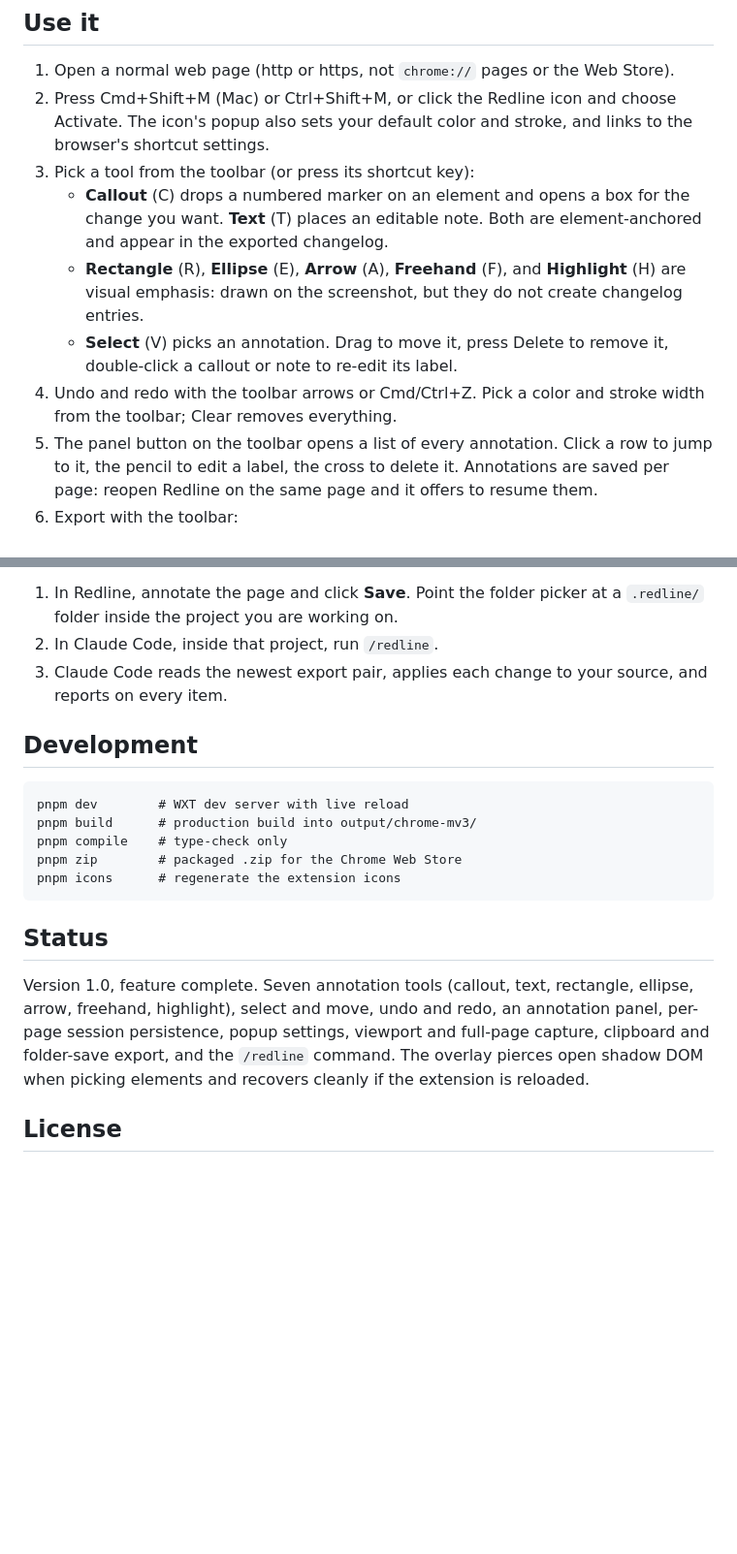
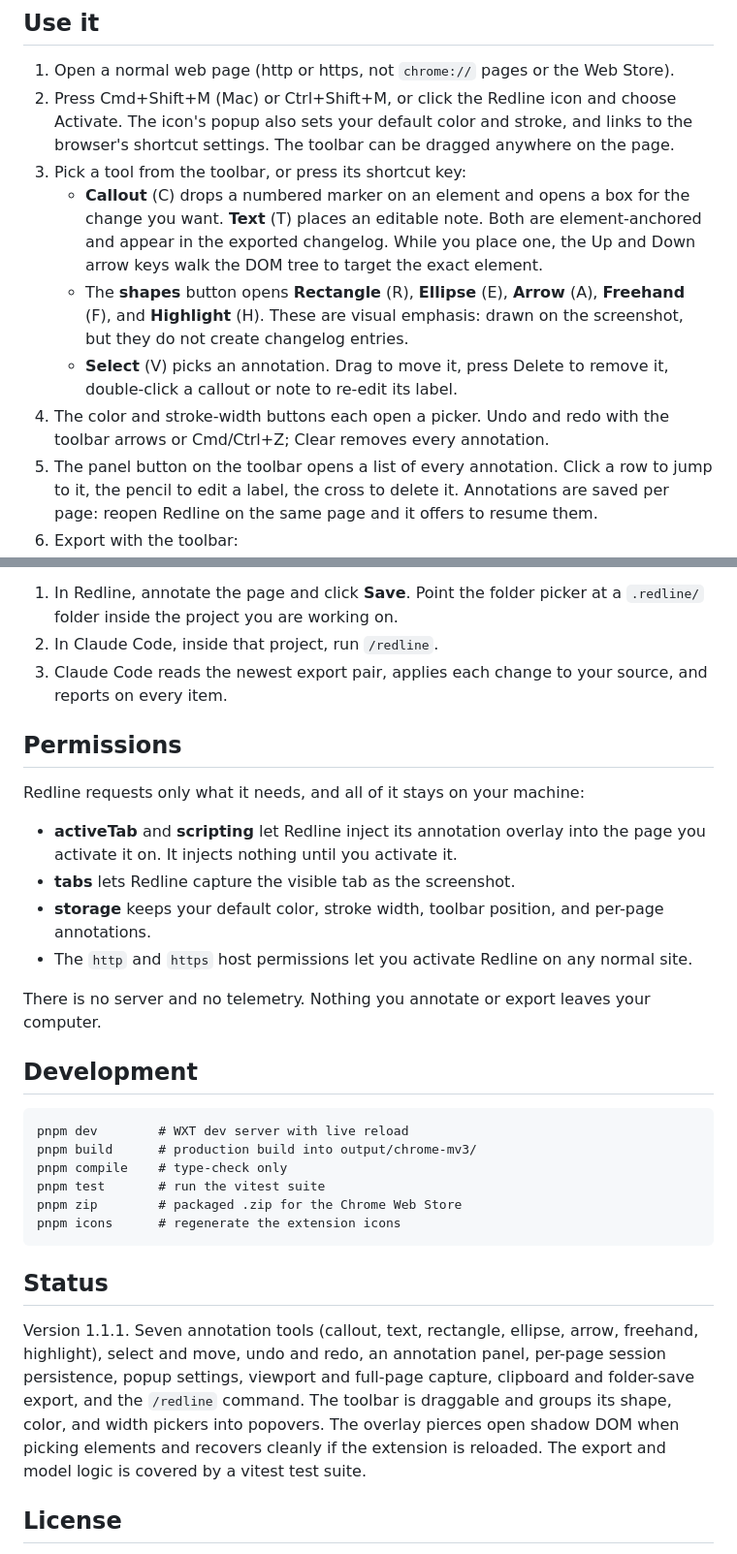
Before and after one commit to sebasbimbi/redline, a Markdown page: README.md, 2 parts joined by grey strips. Shown at 97% size. Rendered like a GitHub page; blank space fills up the shorter version.

Commit message:
docs: Update README to v1.1.1
Bring the README current with the v1.1.1 release: rewrite the Status
section, add a Permissions section explaining each requested permission,
describe the popover toolbar and the arrow-key element picker in the usage
steps, and add pnpm test to the development scripts.

Co-Authored-By: Claude Opus 4.7 (1M context) <noreply@anthropic.com>

````diff
--- a/README.md
+++ b/README.md
@@ -30,18 +30,21 @@ In `chrome://extensions` (or `arc://extensions`):
    Store).
 2. Press Cmd+Shift+M (Mac) or Ctrl+Shift+M, or click the Redline icon and
    choose Activate. The icon's popup also sets your default color and stroke,
-   and links to the browser's shortcut settings.
-3. Pick a tool from the toolbar (or press its shortcut key):
+   and links to the browser's shortcut settings. The toolbar can be dragged
+   anywhere on the page.
+3. Pick a tool from the toolbar, or press its shortcut key:
    - **Callout** (C) drops a numbered marker on an element and opens a box for
      the change you want. **Text** (T) places an editable note. Both are
-     element-anchored and appear in the exported changelog.
-   - **Rectangle** (R), **Ellipse** (E), **Arrow** (A), **Freehand** (F), and
-     **Highlight** (H) are visual emphasis: drawn on the screenshot, but they
-     do not create changelog entries.
+     element-anchored and appear in the exported changelog. While you place
+     one, the Up and Down arrow keys walk the DOM tree to target the exact
+     element.
+   - The **shapes** button opens **Rectangle** (R), **Ellipse** (E), **Arrow**
+     (A), **Freehand** (F), and **Highlight** (H). These are visual emphasis:
+     drawn on the screenshot, but they do not create changelog entries.
    - **Select** (V) picks an annotation. Drag to move it, press Delete to
      remove it, double-click a callout or note to re-edit its label.
-4. Undo and redo with the toolbar arrows or Cmd/Ctrl+Z. Pick a color and
-   stroke width from the toolbar; Clear removes everything.
+4. The color and stroke-width buttons each open a picker. Undo and redo with
+   the toolbar arrows or Cmd/Ctrl+Z; Clear removes every annotation.
 5. The panel button on the toolbar opens a list of every annotation. Click a
    row to jump to it, the pencil to edit a label, the cross to delete it.
    Annotations are saved per page: reopen Redline on the same page and it
@@ -74,24 +77,42 @@ Then, each time:
 3. Claude Code reads the newest export pair, applies each change to your
    source, and reports on every item.
 
+## Permissions
+
+Redline requests only what it needs, and all of it stays on your machine:
+
+- **activeTab** and **scripting** let Redline inject its annotation overlay
+  into the page you activate it on. It injects nothing until you activate it.
+- **tabs** lets Redline capture the visible tab as the screenshot.
+- **storage** keeps your default color, stroke width, toolbar position, and
+  per-page annotations.
+- The `http` and `https` host permissions let you activate Redline on any
+  normal site.
+
+There is no server and no telemetry. Nothing you annotate or export leaves
+your computer.
+
 ## Development
 
 ```
 pnpm dev        # WXT dev server with live reload
 pnpm build      # production build into output/chrome-mv3/
 pnpm compile    # type-check only
+pnpm test       # run the vitest suite
 pnpm zip        # packaged .zip for the Chrome Web Store
 pnpm icons      # regenerate the extension icons
 ```
 
 ## Status
 
-Version 1.0, feature complete. Seven annotation tools (callout, text,
-rectangle, ellipse, arrow, freehand, highlight), select and move, undo and
-redo, an annotation panel, per-page session persistence, popup settings,
-viewport and full-page capture, clipboard and folder-save export, and the
-`/redline` command. The overlay pierces open shadow DOM when picking elements
-and recovers cleanly if the extension is reloaded.
+Version 1.1.1. Seven annotation tools (callout, text, rectangle, ellipse,
+arrow, freehand, highlight), select and move, undo and redo, an annotation
+panel, per-page session persistence, popup settings, viewport and full-page
+capture, clipboard and folder-save export, and the `/redline` command. The
+toolbar is draggable and groups its shape, color, and width pickers into
+popovers. The overlay pierces open shadow DOM when picking elements and
+recovers cleanly if the extension is reloaded. The export and model logic is
+covered by a vitest test suite.
 
 ## License
 
````
